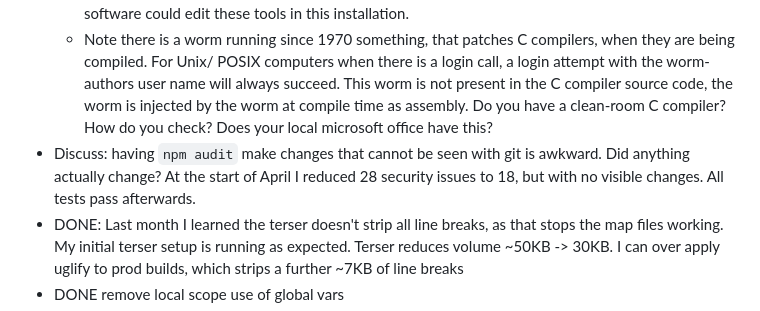
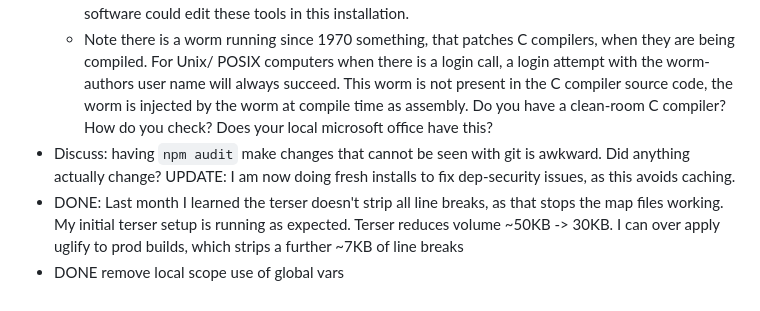
Before and after one commit to owenBeresford/extra-panda, a Markdown page: TODO.md, the part around the change. Rendered like a GitHub page.

Commit message:
Improve a message

```diff
--- a/TODO.md
+++ b/TODO.md
@@ -30,7 +30,7 @@ https://lit.dev/
   - NOTE unless the security problems are in the highlight code, it only occurs in test libraries, so its annoying but ignorable.
   - Build tools being installed for every project, in a writable fashion is not good practice.   Any other software could edit these tools in this installation.
   - Note there is a worm running since 1970 something, that patches C compilers, when they are being compiled.  For Unix/ POSIX computers when there is a login call, a login attempt with the worm-authors user name will always succeed.  This worm is not present in the C compiler source code, the worm is injected by the worm at compile time as assembly.  Do you have a clean-room C compiler?  How do you check?  Does your local microsoft office have this?
-- Discuss: having `npm audit` make changes that cannot be seen with git is awkward.   Did anything actually change?  At the start of April I reduced 28 security issues to 18, but with no visible changes.   All tests pass afterwards.
+- Discuss: having `npm audit` make changes that cannot be seen with git is awkward.   Did anything actually change?   UPDATE: I am now doing fresh installs to fix dep-security issues, as this avoids caching.
 - DONE: Last month I learned the terser doesn't strip all line breaks, as that stops the map files working.  My initial terser setup is running as expected.   Terser reduces volume ~50KB -> 30KB.  I can over apply uglify to prod builds, which strips a further ~7KB of line breaks
 - DONE remove local scope use of global vars
 - DONE reduce use a lambda functions
```
